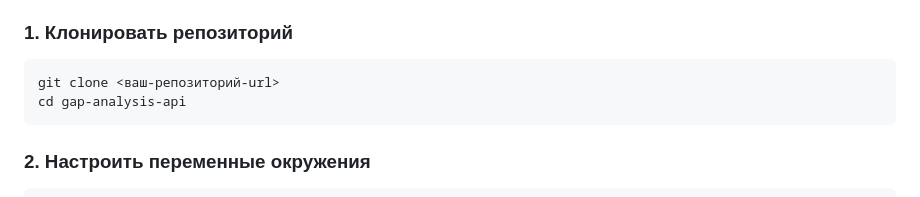
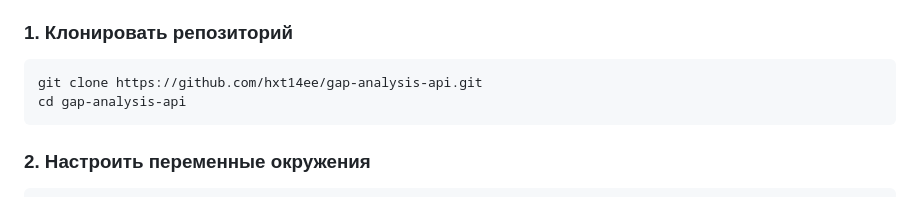
Before and after one commit to hxt14ee/gap-analysis-api, a Markdown page: README.md, the part around the change. Drawn GitHub-style.

````diff
--- a/README.md
+++ b/README.md
@@ -61,7 +61,7 @@ POST /analyze
 ### 1. Клонировать репозиторий
 
 ```bash
-git clone <ваш-репозиторий-url>
+git clone https://github.com/hxt14ee/gap-analysis-api.git
 cd gap-analysis-api
 ```
 
````
